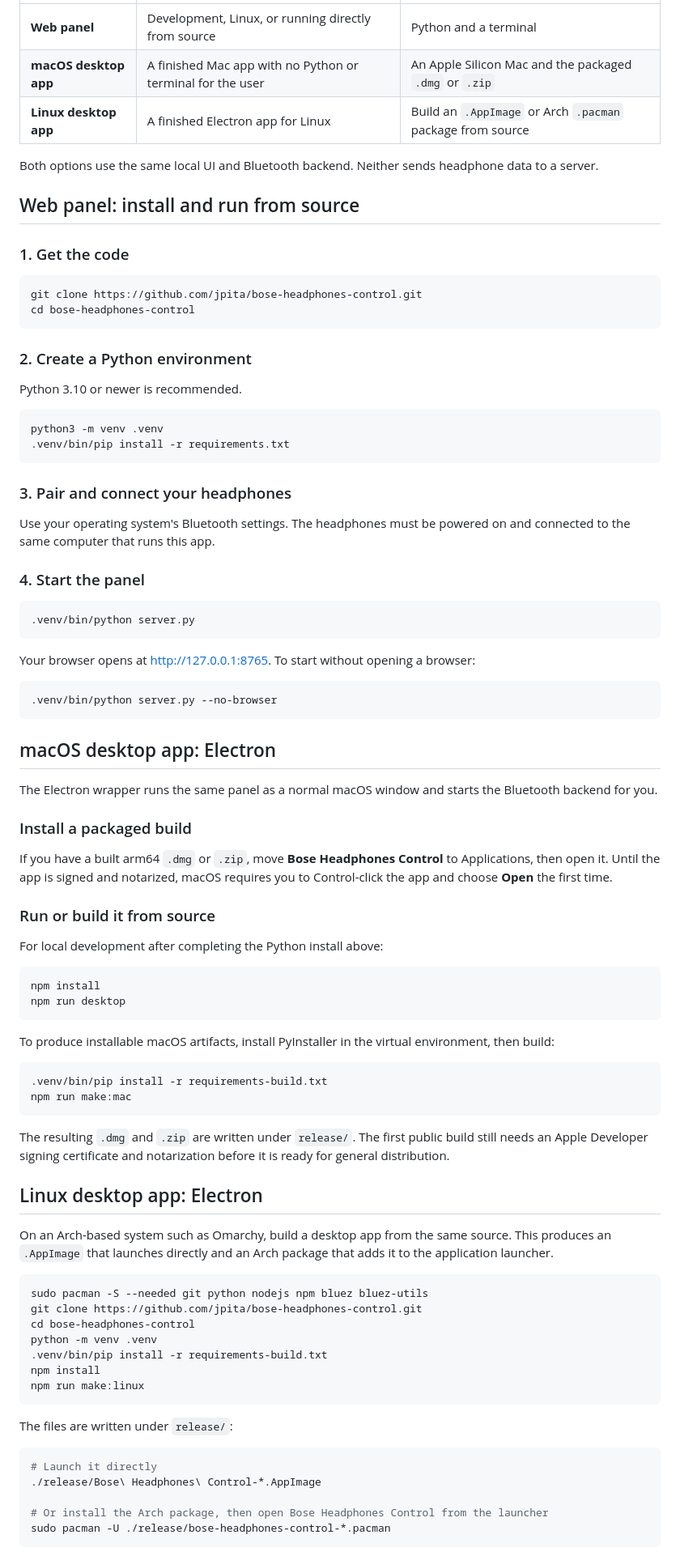
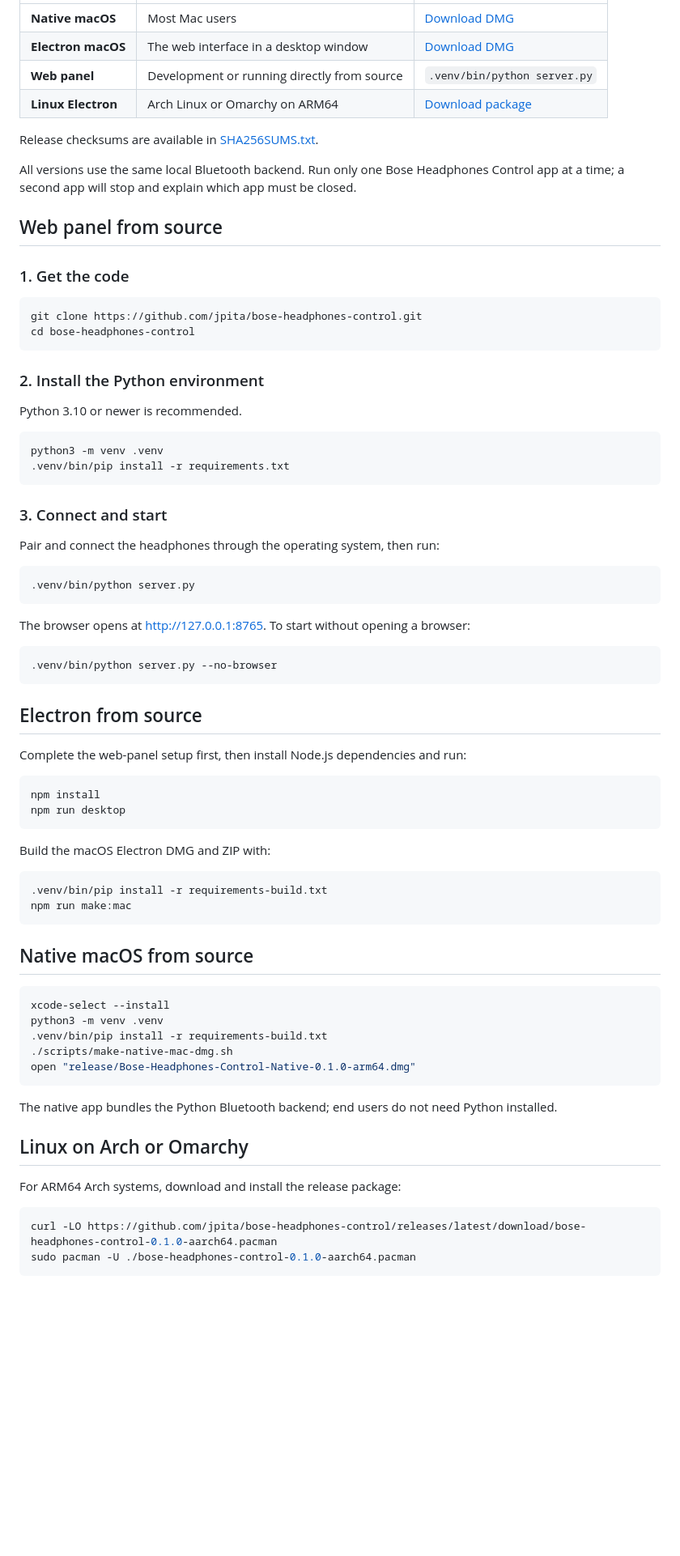
Before and after one commit to jpita/bose-headphones-control, a Markdown page: README.md, the part around one of its changes. Shown at 81% size. Drawn GitHub-style; blank space fills up the shorter version.

Commit message:
Prepare public 0.1.0 release
Co-authored-by: Gabriel Pita <dvpita@gmail.com>

````diff
--- a/README.md
+++ b/README.md
@@ -26,11 +41,14 @@ Change listening modes, noise control, EQ, profile slots, device settings, and m
 | --- | --- | --- |
-| **Web panel** | Development, Linux, or running directly from source | Python and a terminal |
-| **macOS desktop app** | A finished Mac app with no Python or terminal for the user | An Apple Silicon Mac and the packaged `.dmg` or `.zip` |
-| **Linux desktop app** | A finished Electron app for Linux | Build an `.AppImage` or Arch `.pacman` package from source |
+| **Native macOS** | Most Mac users | [Download DMG](https://github.com/jpita/bose-headphones-control/releases/latest/download/Bose-Headphones-Control-Native-0.1.0-arm64.dmg) |
+| **Electron macOS** | The web interface in a desktop window | [Download DMG](https://github.com/jpita/bose-headphones-control/releases/latest/download/Bose-Headphones-Control-Electron-0.1.0-arm64.dmg) |
+| **Web panel** | Development or running directly from source | `.venv/bin/python server.py` |
+| **Linux Electron** | Arch Linux or Omarchy on ARM64 | [Download package](https://github.com/jpita/bose-headphones-control/releases/latest/download/bose-headphones-control-0.1.0-aarch64.pacman) |
 
-Both options use the same local UI and Bluetooth backend. Neither sends headphone data to a server.
+Release checksums are available in [SHA256SUMS.txt](https://github.com/jpita/bose-headphones-control/releases/latest/download/SHA256SUMS.txt).
 
-## Web panel: install and run from source
+All versions use the same local Bluetooth backend. Run only one Bose Headphones Control app at a time; a second app will stop and explain which app must be closed.
+
+## Web panel from source
 
 ### 1. Get the code
 
@@ -39,7 +57,7 @@ git clone https://github.com/jpita/bose-headphones-control.git
 cd bose-headphones-control
 ```
 
-### 2. Create a Python environment
+### 2. Install the Python environment
 
 Python 3.10 or newer is recommended.
 
@@ -48,69 +66,54 @@ python3 -m venv .venv
 .venv/bin/pip install -r requirements.txt
 ```
 
-### 3. Pair and connect your headphones
+### 3. Connect and start
 
-Use your operating system's Bluetooth settings. The headphones must be powered on and connected to the same computer that runs this app.
-
-### 4. Start the panel
+Pair and connect the headphones through the operating system, then run:
 
 ```sh
 .venv/bin/python server.py
 ```
 
-Your browser opens at [http://127.0.0.1:8765](http://127.0.0.1:8765). To start without opening a browser:
+The browser opens at [http://127.0.0.1:8765](http://127.0.0.1:8765). To start without opening a browser:
 
 ```sh
 .venv/bin/python server.py --no-browser
 ```
 
-## macOS desktop app: Electron
+## Electron from source
 
-The Electron wrapper runs the same panel as a normal macOS window and starts the Bluetooth backend for you.
-
-### Install a packaged build
-
-If you have a built arm64 `.dmg` or `.zip`, move **Bose Headphones Control** to Applications, then open it. Until the app is signed and notarized, macOS requires you to Control-click the app and choose **Open** the first time.
-
-### Run or build it from source
-
-For local development after completing the Python install above:
+Complete the web-panel setup first, then install Node.js dependencies and run:
 
 ```sh
 npm install
 npm run desktop
 ```
 
-To produce installable macOS artifacts, install PyInstaller in the virtual environment, then build:
+Build the macOS Electron DMG and ZIP with:
 
 ```sh
 .venv/bin/pip install -r requirements-build.txt
 npm run make:mac
 ```
 
-The resulting `.dmg` and `.zip` are written under `release/`. The first public build still needs an Apple Developer signing certificate and notarization before it is ready for general distribution.
-
-## Linux desktop app: Electron
-
-On an Arch-based system such as Omarchy, build a desktop app from the same source. This produces an `.AppImage` that launches directly and an Arch package that adds it to the application launcher.
+## Native macOS from source
 
 ```sh
-sudo pacman -S --needed git python nodejs npm bluez bluez-utils
-git clone https://github.com/jpita/bose-headphones-control.git
-cd bose-headphones-control
-python -m venv .venv
+xcode-select --install
+python3 -m venv .venv
 .venv/bin/pip install -r requirements-build.txt
-npm install
-npm run make:linux
+./scripts/make-native-mac-dmg.sh
+open "release/Bose-Headphones-Control-Native-0.1.0-arm64.dmg"
 ```
 
-The files are written under `release/`:
+The native app bundles the Python Bluetooth backend; end users do not need Python installed.
+
+## Linux on Arch or Omarchy
+
+For ARM64 Arch systems, download and install the release package:
 
 ```sh
-# Launch it directly
-./release/Bose\ Headphones\ Control-*.AppImage
-
-# Or install the Arch package, then open Bose Headphones Control from the launcher
-sudo pacman -U ./release/bose-headphones-control-*.pacman
+curl -LO https://github.com/jpita/bose-headphones-control/releases/latest/download/bose-headphones-control-0.1.0-aarch64.pacman
+sudo pacman -U ./bose-headphones-control-0.1.0-aarch64.pacman
 ```
 
````
Also changed, not shown: other parts of README.md (+62 -42 lines), CHANGELOG.md (added, +11 -0 lines), CONTRIBUTING.md (added, +30 -0 lines), SECURITY.md (added, +13 -0 lines), docs/native-app.jpg (added), 15 other files.
